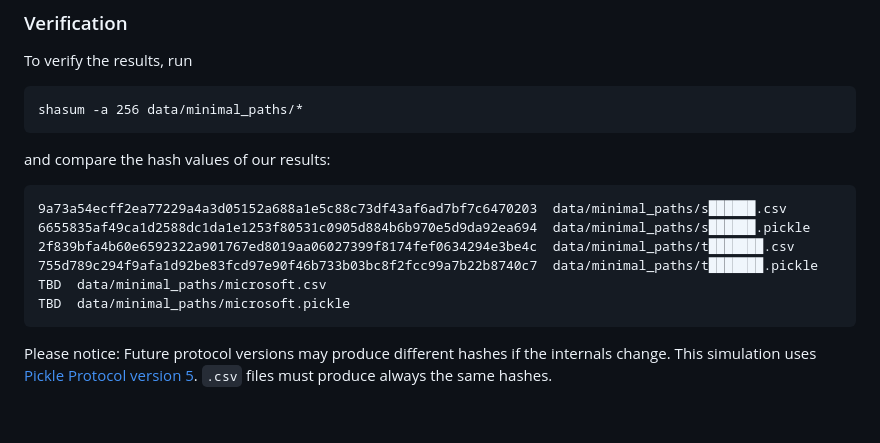
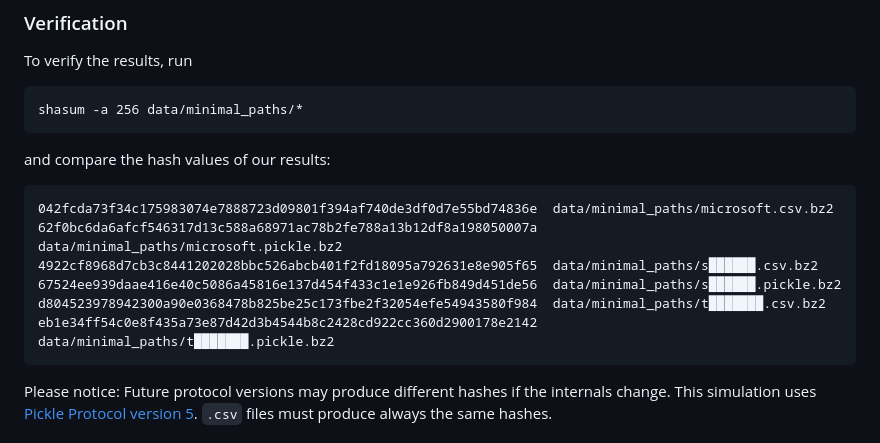
Before and after one commit to michaeldorner/information-diffusion-boundaries-in-code-review, a Markdown page: README.md, the part around the change. Rendered like a GitHub page; blank space fills up the shorter version.

````diff
--- a/README.md
+++ b/README.md
@@ -74,12 +74,12 @@ shasum -a 256 data/minimal_paths/*
 and compare the hash values of our results:
 
 ```
-9a73a54ecff2ea77229a4a3d05152a688a1e5c88c73df43af6ad7bf7c6470203  data/minimal_paths/s██████.csv
-6655835af49ca1d2588dc1da1e1253f80531c0905d884b6b970e5d9da92ea694  data/minimal_paths/s██████.pickle
-2f839bfa4b60e6592322a901767ed8019aa06027399f8174fef0634294e3be4c  data/minimal_paths/t███████.csv
-755d789c294f9afa1d92be83fcd97e90f46b733b03bc8f2fcc99a7b22b8740c7  data/minimal_paths/t███████.pickle
-TBD  data/minimal_paths/microsoft.csv
-TBD  data/minimal_paths/microsoft.pickle
+042fcda73f34c175983074e7888723d09801f394af740de3df0d7e55bd74836e  data/minimal_paths/microsoft.csv.bz2
+62f0bc6da6afcf546317d13c588a68971ac78b2fe788a13b12df8a198050007a  data/minimal_paths/microsoft.pickle.bz2
+4922cf8968d7cb3c8441202028bbc526abcb401f2fd18095a792631e8e905f65  data/minimal_paths/s██████.csv.bz2
+67524ee939daae416e40c5086a45816e137d454f433c1e1e926fb849d451de56  data/minimal_paths/s██████.pickle.bz2
+d804523978942300a90e0368478b825be25c173fbe2f32054efe54943580f984  data/minimal_paths/t███████.csv.bz2
+eb1e34ff54c0e8f435a73e87d42d3b4544b8c2428cd922cc360d2900178e2142  data/minimal_paths/t███████.pickle.bz2
 ```
 
 Please notice: Future protocol versions may produce different hashes if the internals change. This simulation uses [Pickle Protocol version 5](https://peps.python.org/pep-0574/). `.csv` files must produce always the same hashes.
````
